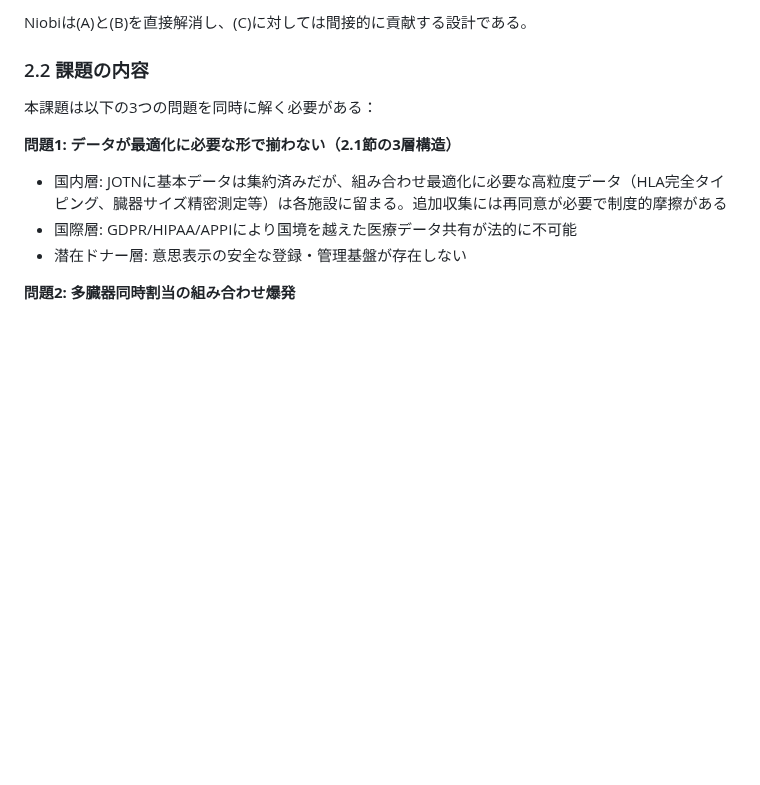
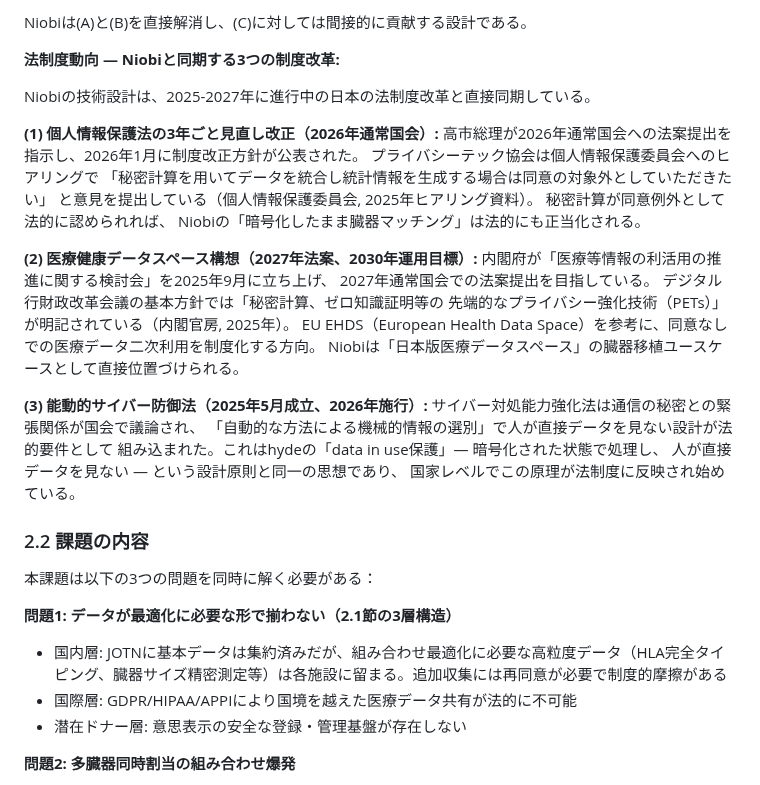
Before and after one commit to Ryujiyasu/niobi, a Markdown page: docs/submission/report_draft.md, the part around the change. Rendered like a GitHub page; blank space fills up the shorter version.

Commit message:
docs: 2.1節に法制度動向を追加 — Niobiと同期する3つの制度改革
- 個人情報保護法改正（2026）: 秘密計算による同意例外の方向性
- 医療健康データスペース構想（2027法案）: PETs明記、EU EHDS参考
- 能動的サイバー防御法（2025成立）: 人が見ない処理の法制化

```diff
--- a/docs/submission/report_draft.md
+++ b/docs/submission/report_draft.md
@@ -116,6 +116,33 @@ hyde（TPMに紐づいた個人鍵による暗号化意思表示）は、
 第三者による意思の推定や歪曲が暗号学的に不可能な意思表示基盤を提供する（6.6節で後述）。
 
 Niobiは(A)と(B)を直接解消し、(C)に対しては間接的に貢献する設計である。
+
+**法制度動向 — Niobiと同期する3つの制度改革:**
+
+Niobiの技術設計は、2025-2027年に進行中の日本の法制度改革と直接同期している。
+
+**(1) 個人情報保護法の3年ごと見直し改正（2026年通常国会）:**
+高市総理が2026年通常国会への法案提出を指示し、2026年1月に制度改正方針が公表された。
+プライバシーテック協会は個人情報保護委員会へのヒアリングで
+「秘密計算を用いてデータを統合し統計情報を生成する場合は同意の対象外としていただきたい」
+と意見を提出している（個人情報保護委員会, 2025年ヒアリング資料）。
+秘密計算が同意例外として法的に認められれば、
+Niobiの「暗号化したまま臓器マッチング」は法的にも正当化される。
+
+**(2) 医療健康データスペース構想（2027年法案、2030年運用目標）:**
+内閣府が「医療等情報の利活用の推進に関する検討会」を2025年9月に立ち上げ、
+2027年通常国会での法案提出を目指している。
+デジタル行財政改革会議の基本方針では「秘密計算、ゼロ知識証明等の
+先端的なプライバシー強化技術（PETs）」が明記されている（内閣官房, 2025年）。
+EU EHDS（European Health Data Space）を参考に、同意なしでの医療データ二次利用を制度化する方向。
+Niobiは「日本版医療データスペース」の臓器移植ユースケースとして直接位置づけられる。
+
+**(3) 能動的サイバー防御法（2025年5月成立、2026年施行）:**
+サイバー対処能力強化法は通信の秘密との緊張関係が国会で議論され、
+「自動的な方法による機械的情報の選別」で人が直接データを見ない設計が法的要件として
+組み込まれた。これはhydeの「data in use保護」— 暗号化された状態で処理し、
+人が直接データを見ない — という設計原則と同一の思想であり、
+国家レベルでこの原理が法制度に反映され始めている。
 
 ### 2.2 課題の内容
 
```
